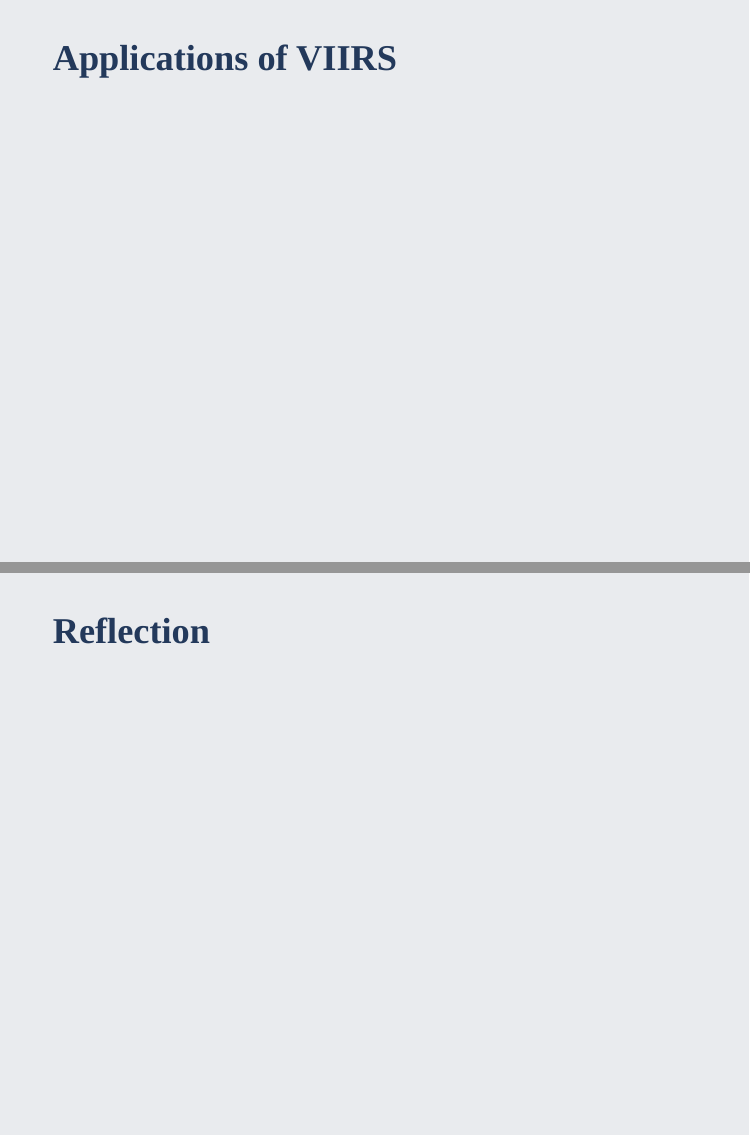
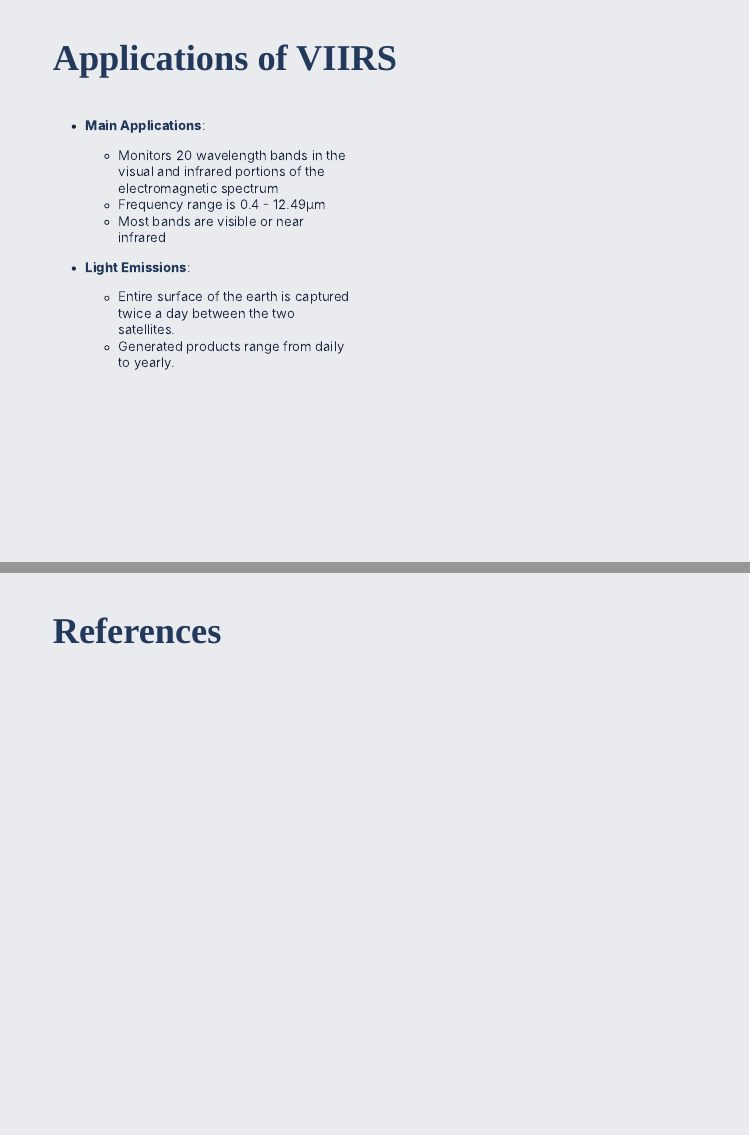
Before and after one commit to grolls23/CASA0023Wk2, an R Markdown document (Wk2Presentation.Rmd): pages 4 and 5 of 5 before the commit and pages 4 and 6 of 6 after it, joined at a grey line. Rendered offline with R 4.5, knitr and Pandoc, with nearby package versions; the slides are laid out offline by our stand-in for remark.js, each with all of its steps uncovered, in fonts that may differ from those the slides ask for, and without slide numbers, shadows or browser add-ons.

Commit message:
Image upload and slide restructuring

```diff
--- a/Wk2Presentation.Rmd
+++ b/Wk2Presentation.Rmd
@@ -101,8 +101,22 @@ options(htmltools.dir.version = FALSE)
 
 # Applications of VIIRS
 
+.pull-left[
+* **Main Applications**:
+  * Monitors 20 wavelength bands in the visual and infrared portions of the electromagnetic spectrum
+  * Frequency range is 0.4 - 12.49µm
+  * Most bands are visible or near infrared
 
+* **Light Emissions**:
+  * Entire surface of the earth is captured twice a day between the two satellites.
+  * Generated products range from daily to yearly.
+
+]
 
 ---
 
 # Reflection
+
+---
+
+# References
```
Also changed, not shown: img/SwedenEcon.png (added).
